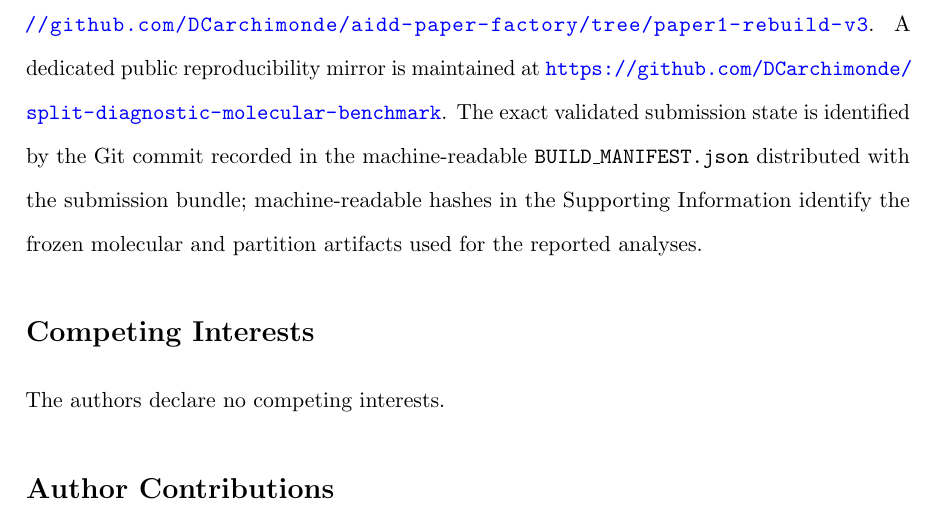
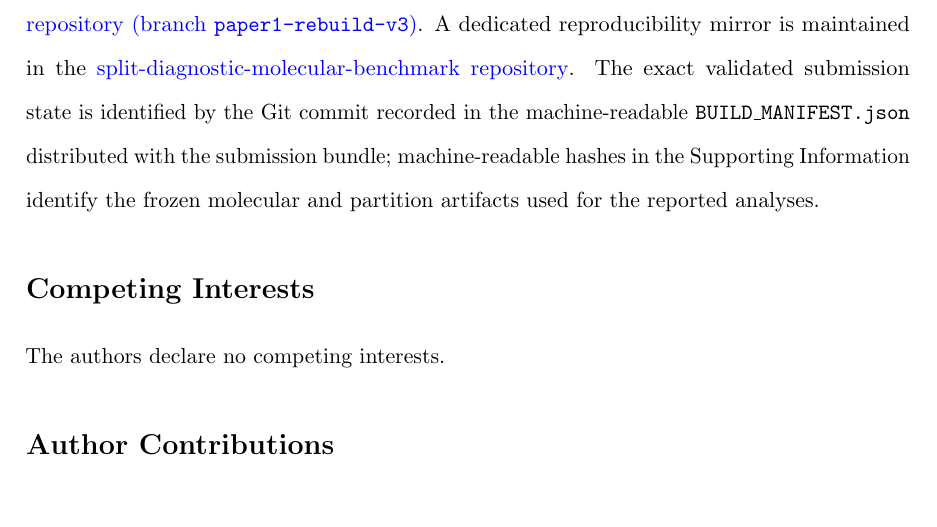
Before and after one commit to DCarchimonde/aidd-paper-factory, a LaTeX paper (paper1_latex/main.tex, which reads paper1_latex/statements.tex): part of page 21 of 22, cut at the place of the change, the shorter picture padded with empty space. Compiled offline with pdfLaTeX.

Commit message:
Prevent long repository URLs from overflowing manuscript

```diff
--- a/paper1_latex/statements.tex
+++ b/paper1_latex/statements.tex
@@ -1,6 +1,6 @@
 \section*{Data and Code Availability}
 
-All datasets used in this study are public molecular-property datasets. The authoritative submission-version workflow, frozen protocols, preprocessing and split-generation scripts, partition manifests, model-running and audit scripts, result tables, figure-generation code, LaTeX source, and Supporting Information are maintained on the public branch \url{https://github.com/DCarchimonde/aidd-paper-factory/tree/paper1-rebuild-v3}. A dedicated public reproducibility mirror is maintained at \url{https://github.com/DCarchimonde/split-diagnostic-molecular-benchmark}. The exact validated submission state is identified by the Git commit recorded in the machine-readable \texttt{BUILD\_MANIFEST.json} distributed with the submission bundle; machine-readable hashes in the Supporting Information identify the frozen molecular and partition artifacts used for the reported analyses.
+All datasets used in this study are public molecular-property datasets. The authoritative submission-version workflow, frozen protocols, preprocessing and split-generation scripts, partition manifests, model-running and audit scripts, result tables, figure-generation code, LaTeX source, and Supporting Information are maintained in the public \href{https://github.com/DCarchimonde/aidd-paper-factory/tree/paper1-rebuild-v3}{aidd-paper-factory repository (branch \texttt{paper1-rebuild-v3})}. A dedicated reproducibility mirror is maintained in the \href{https://github.com/DCarchimonde/split-diagnostic-molecular-benchmark}{split-diagnostic-molecular-benchmark repository}. The exact validated submission state is identified by the Git commit recorded in the machine-readable \texttt{BUILD\_MANIFEST.json} distributed with the submission bundle; machine-readable hashes in the Supporting Information identify the frozen molecular and partition artifacts used for the reported analyses.
 
 \section*{Competing Interests}
 
```
